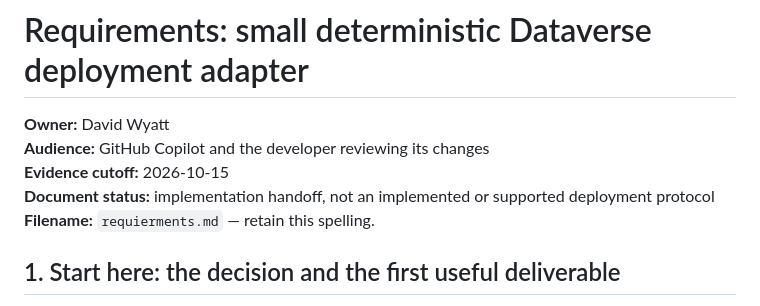
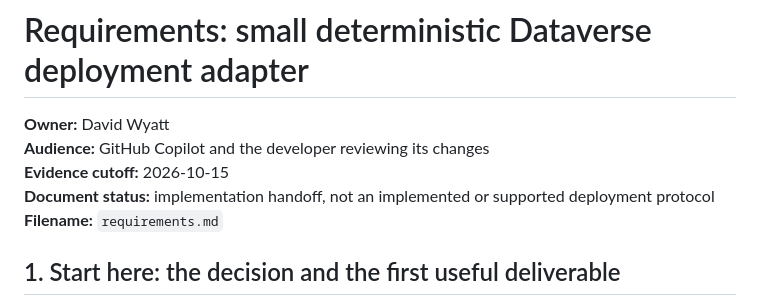
Before and after one commit to wyattdave/Dataverse-Plugins-Native, a Markdown page: docs/requirements.md, the part around the change. GitHub-like rendering.

```diff
--- a/docs/requierments.md
+++ b/docs/requirements.md
@@ -4,7 +4,7 @@
 **Audience:** GitHub Copilot and the developer reviewing its changes
 **Evidence cutoff:** 2026-10-15
 **Document status:** implementation handoff, not an implemented or supported deployment protocol
-**Filename:** `requierments.md` — retain this spelling.
+**Filename:** `requirements.md`
 
 ## 1. Start here: the decision and the first useful deliverable
 
```
